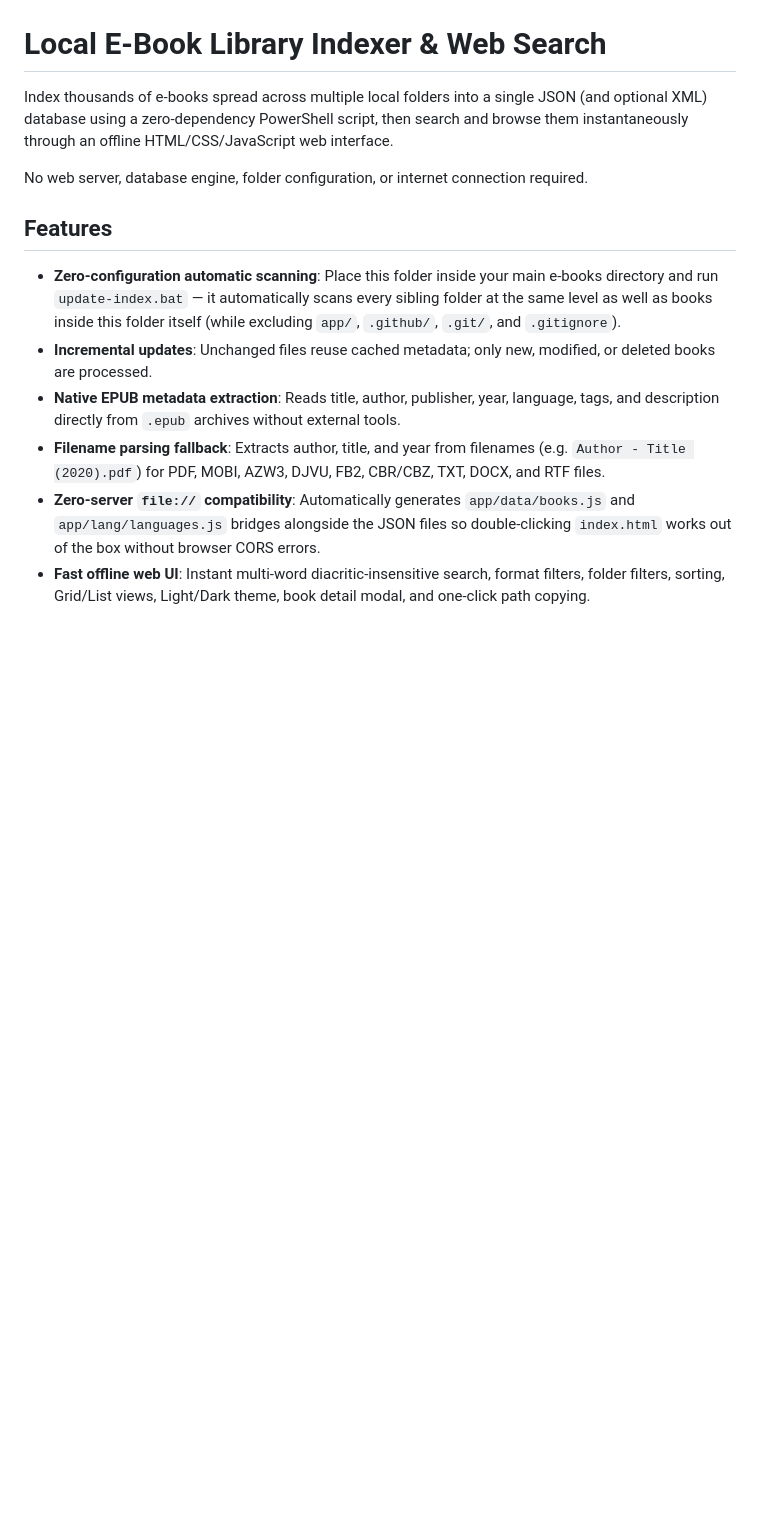
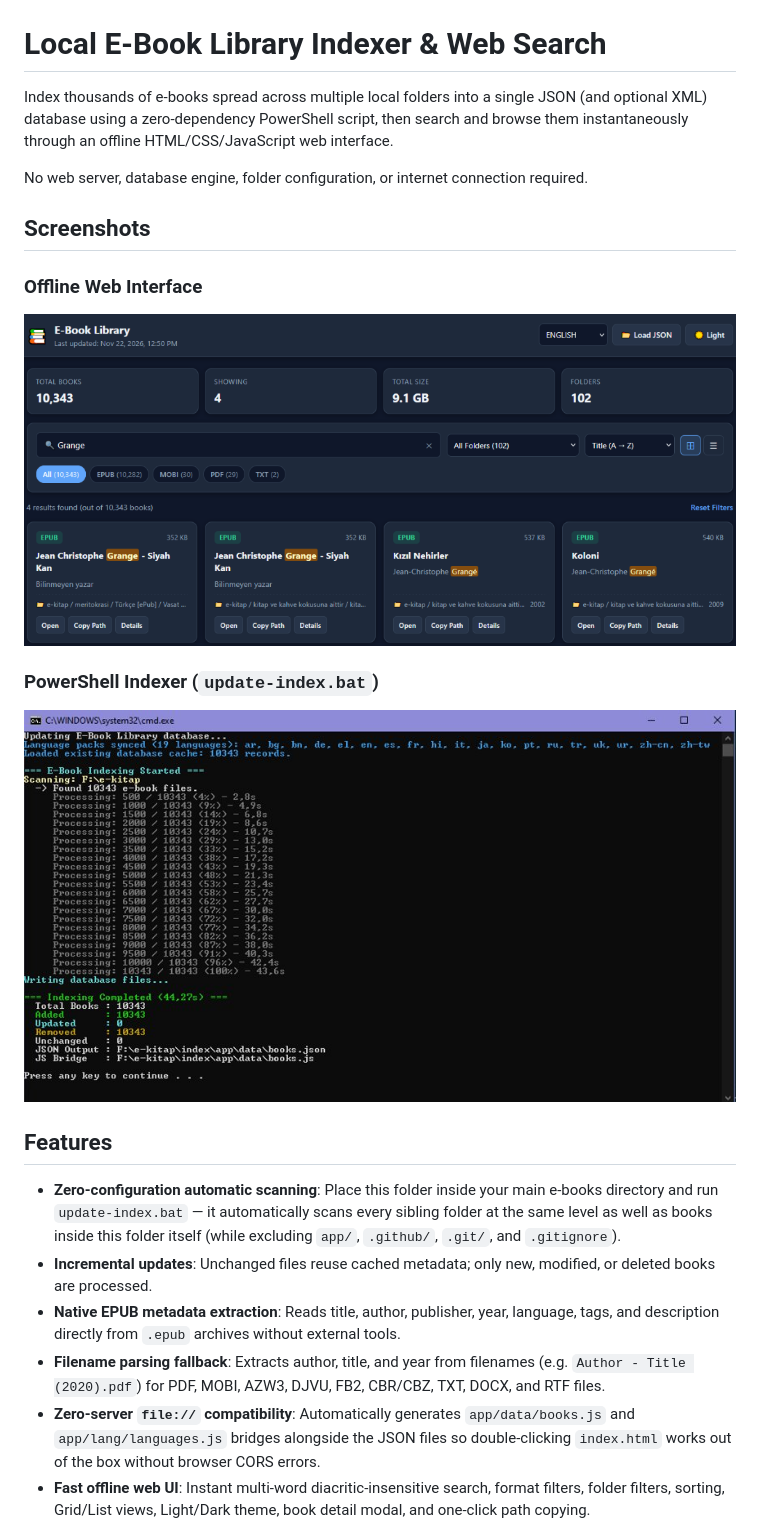
Before and after one commit to hurkal/hurkals-local-ebook-library, a Markdown page: .github/README.md, the part around the change. Drawn GitHub-style; pictures changed too: .github/assets/screenshot-indexer.jpg (added), .github/assets/screenshot-ui.png (added); blank space fills up the shorter version.

Commit message:
Add web UI and indexer screenshots to README

```diff
--- a/.github/README.md
+++ b/.github/README.md
@@ -3,6 +3,14 @@
 Index thousands of e-books spread across multiple local folders into a single JSON (and optional XML) database using a zero-dependency PowerShell script, then search and browse them instantaneously through an offline HTML/CSS/JavaScript web interface.
 
 No web server, database engine, folder configuration, or internet connection required.
+
+## Screenshots
+
+### Offline Web Interface
+![E-Book Library Web Interface](assets/screenshot-ui.png)
+
+### PowerShell Indexer (`update-index.bat`)
+![PowerShell E-Book Indexer](assets/screenshot-indexer.jpg)
 
 ## Features
 
```
